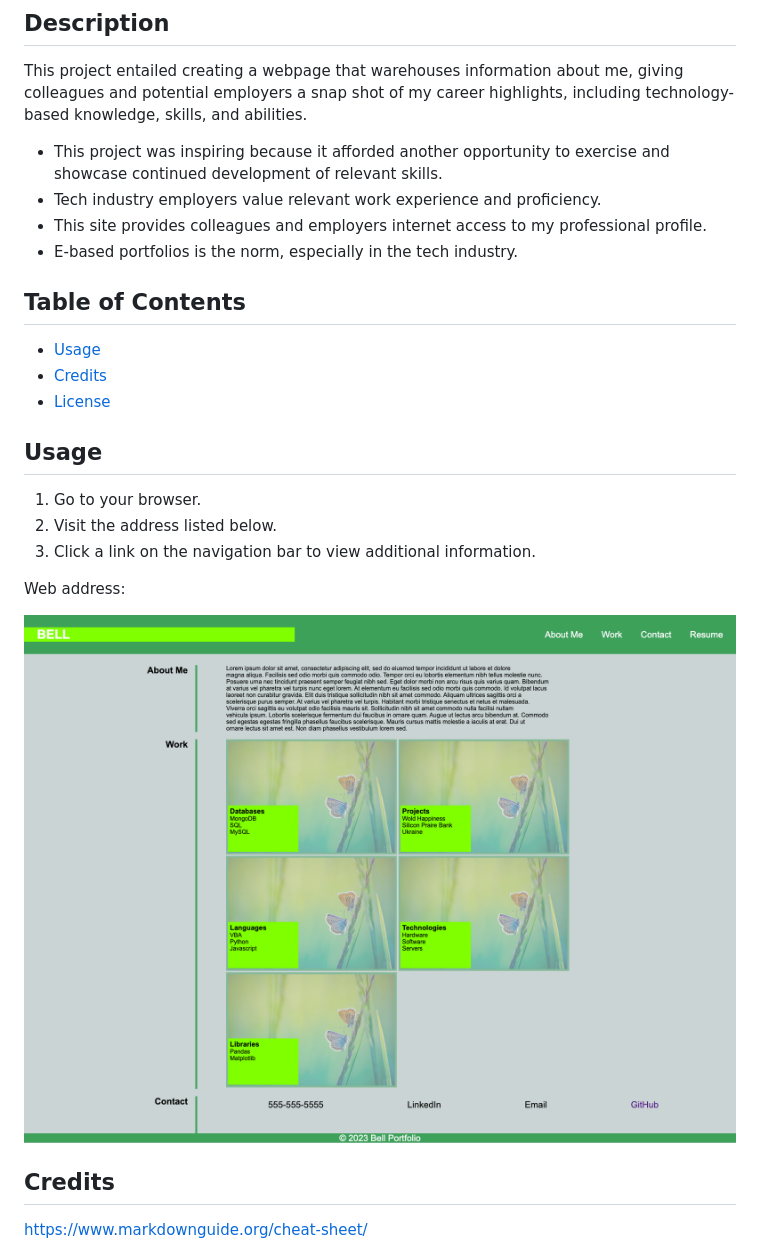
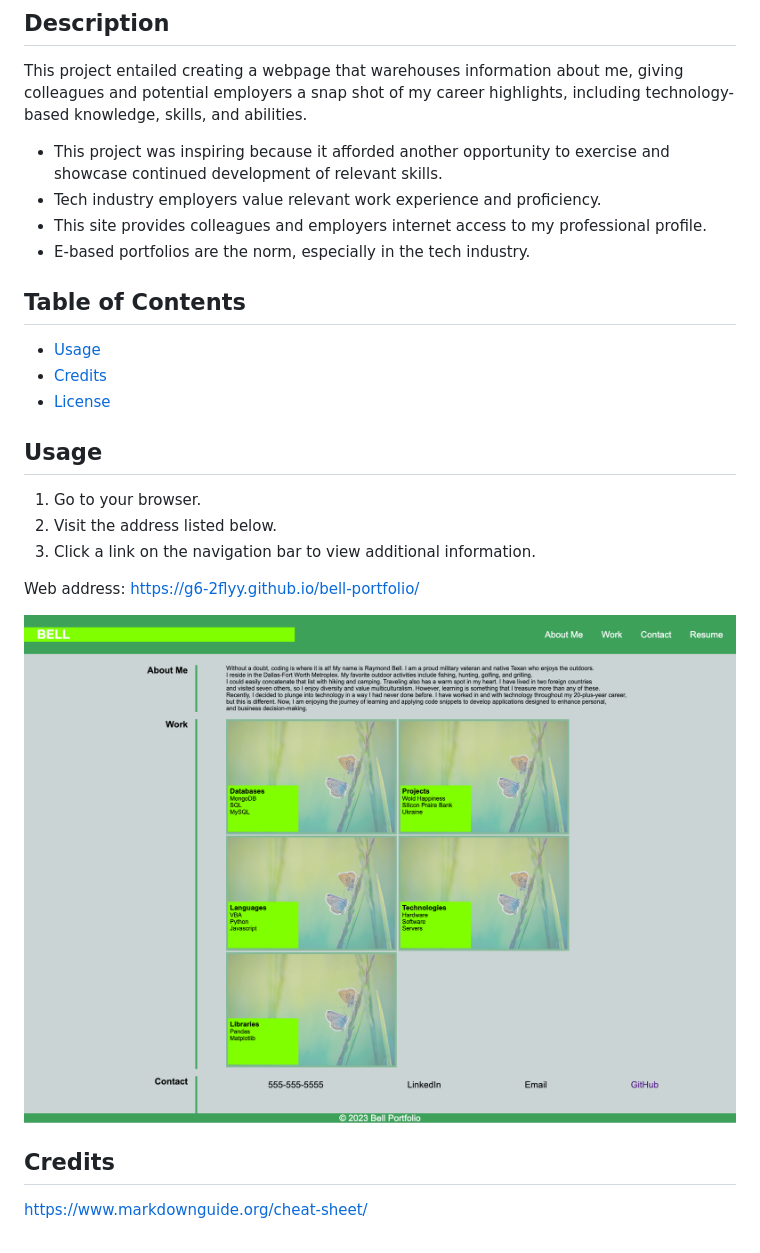
Before and after one commit to G6-2Flyy/bell-portfolio, a Markdown page: README.md, the part around the change. Rendered like a GitHub page; pictures changed too: images/bell-portfolio.png.

```diff
--- a/README.md
+++ b/README.md
@@ -7,7 +7,7 @@ This project entailed creating a webpage that warehouses information about me, g
 - This project was inspiring because it afforded another opportunity to exercise and showcase continued development of relevant skills.
 - Tech industry employers value relevant work experience and proficiency.
 - This site provides colleagues and employers internet access to my professional profile.
-- E-based portfolios is the norm, especially in the tech industry.
+- E-based portfolios are the norm, especially in the tech industry.
 
 ## Table of Contents
 
@@ -21,7 +21,7 @@ This project entailed creating a webpage that warehouses information about me, g
 2. Visit the address listed below.
 3. Click a link on the navigation bar to view additional information.
 
-Web address:
+Web address: https://g6-2flyy.github.io/bell-portfolio/
 
 ![alt text](./images/bell-portfolio.png)
 
```
Also changed, not shown: 1 other file.
